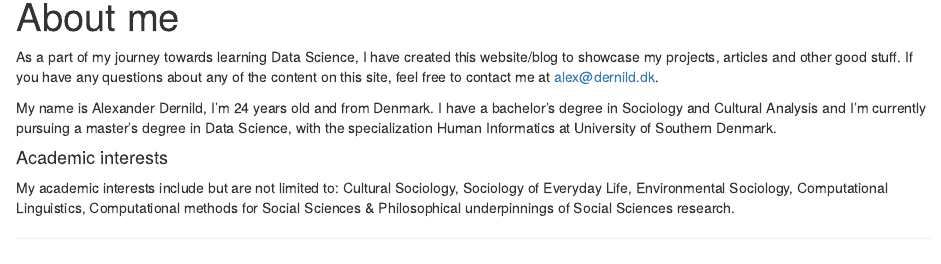
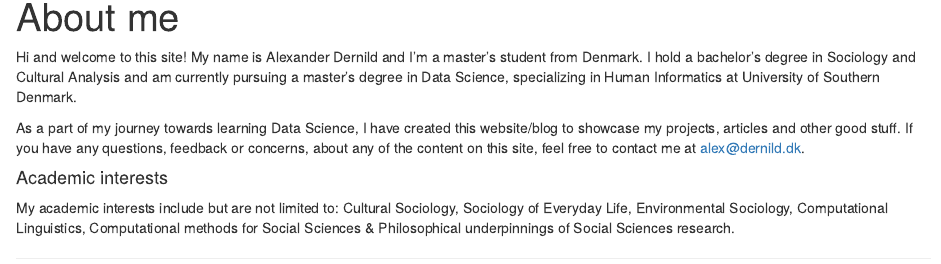
Before and after one commit to ADernild/distill_blog_dernild.com, an R Markdown document (doc/about.Rmd): the page in a window 1100 px wide, from 90 px down. Rendered offline with R 4.5, knitr and Pandoc, with nearby package versions; drawn as R Markdown's standard HTML page in place of the format the file asks for; some code elsewhere in the file could not run offline.

Commit message:
Edited text on about me page

````diff
--- a/doc/about.Rmd
+++ b/doc/about.Rmd
@@ -9,9 +9,9 @@ description: |
 knitr::opts_chunk$set(echo = FALSE)
 ```
 
-As a part of my journey towards learning Data Science, I have created this website/blog to showcase my projects, articles and other good stuff. If you have any questions about any of the content on this site, feel free to contact me at alex@dernild.dk.
+Hi and welcome to this site! My name is Alexander Dernild and I'm a master's student from Denmark. I hold a bachelor's degree in Sociology and Cultural Analysis and am currently pursuing a master's degree in Data Science, specializing in Human Informatics at University of Southern Denmark.
 
-My name is Alexander Dernild, I'm 24 years old and from Denmark. I have a bachelor's degree in Sociology and Cultural Analysis and I'm currently pursuing a master's degree in Data Science, with the specialization Human Informatics at University of Southern Denmark.
+As a part of my journey towards learning Data Science, I have created this website/blog to showcase my projects, articles and other good stuff. If you have any questions, feedback or concerns, about any of the content on this site, feel free to contact me at alex@dernild.dk.
 
 #### Academic interests
 
````
Also changed, not shown: doc/index.Rmd (+4 -0 lines), 4 other files.
